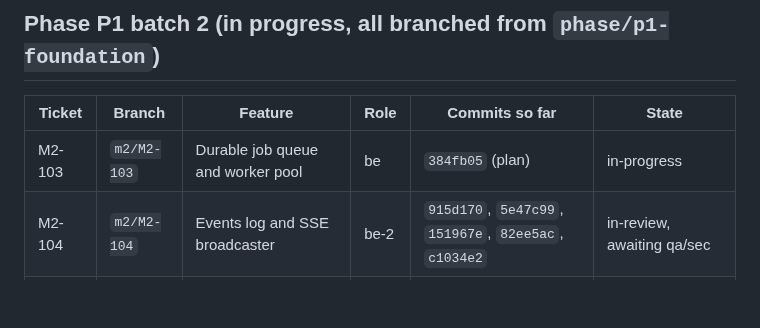
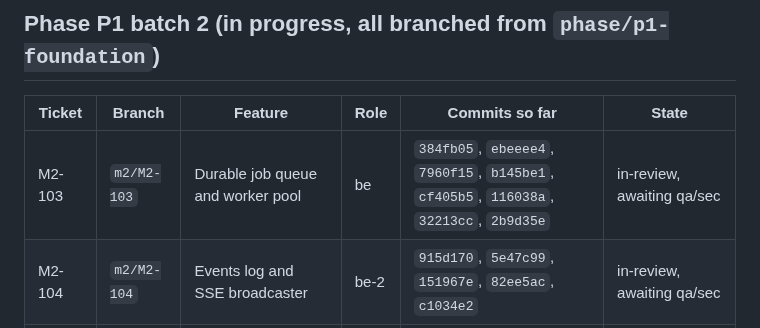
Before and after one commit to Mayankmishra110/Me2.0, a Markdown page: crew/BRANCH_MAP.md, the part around the change. Drawn GitHub-style; blank space fills up the shorter version.

Commit message:
chore(crew): M2-103 in-review, awaiting qa/sec
Co-Authored-By: Claude Sonnet 5 <noreply@anthropic.com>

```diff
--- a/crew/BRANCH_MAP.md
+++ b/crew/BRANCH_MAP.md
@@ -35,7 +35,7 @@ Full graph: `git log --oneline --graph phase/p1-foundation`.
 
 | Ticket | Branch | Feature | Role | Commits so far | State |
 |---|---|---|---|---|---|
-| M2-103 | `m2/M2-103` | Durable job queue and worker pool | be | `384fb05` (plan) | in-progress |
+| M2-103 | `m2/M2-103` | Durable job queue and worker pool | be | `384fb05`, `ebeeee4`, `7960f15`, `b145be1`, `cf405b5`, `116038a`, `32213cc`, `2b9d35e` | in-review, awaiting qa/sec |
 | M2-104 | `m2/M2-104` | Events log and SSE broadcaster | be-2 | `915d170`, `5e47c99`, `151967e`, `82ee5ac`, `c1034e2` | in-review, awaiting qa/sec |
 | M2-114 | `m2/M2-114` | Run with only the keys you have (single-key LLM) | ai | `5c0c958`, `033b33e`, `c361776`, `6525b28`, `f4d213a` | in-review, awaiting qa/sec |
 | M2-201 | `m2/M2-201` | Channel and format config | be-3 | `5817bad`, `e15b720`, `45d536c` | in-review, awaiting qa/sec |
```
